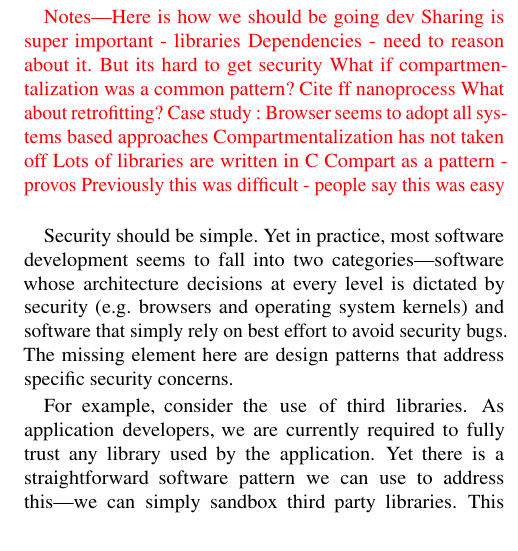
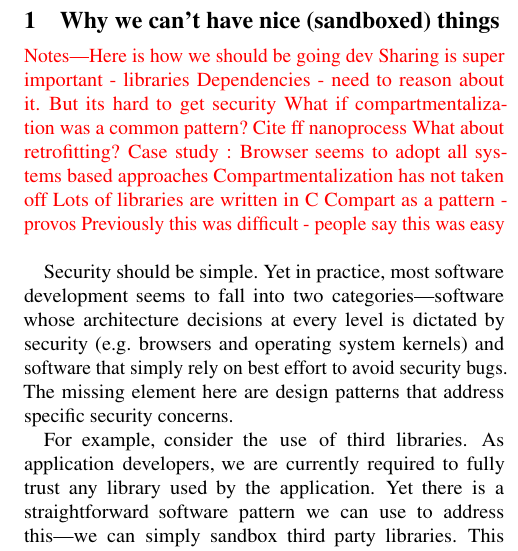
Before and after one commit to PLSysSec/usenix_login_rlbox, a LaTeX document (main.tex, which reads intro.tex): part of one column of the page before the commit and part of one column of page 1 of 2 after it, cut at the place of the change. Compiled offline with pdfLaTeX; a LaTeX package or settings file that is missing is left out.

Commit message:
Actually add file

```diff
--- a/intro.tex
+++ b/intro.tex
@@ -1,3 +1,5 @@
+\section{Why we can't have nice (sandboxed) things}
+
 \Red{
 Notes---Here is how we should be going dev
 Sharing is super important - libraries
```
Also changed, not shown: tainted.tex (added, +1 -0 lines).
